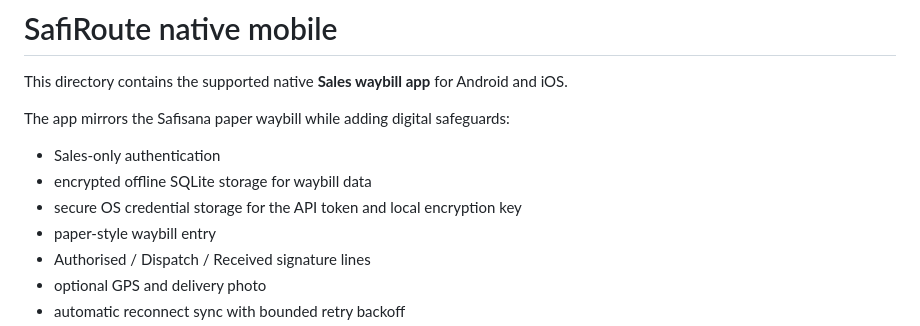
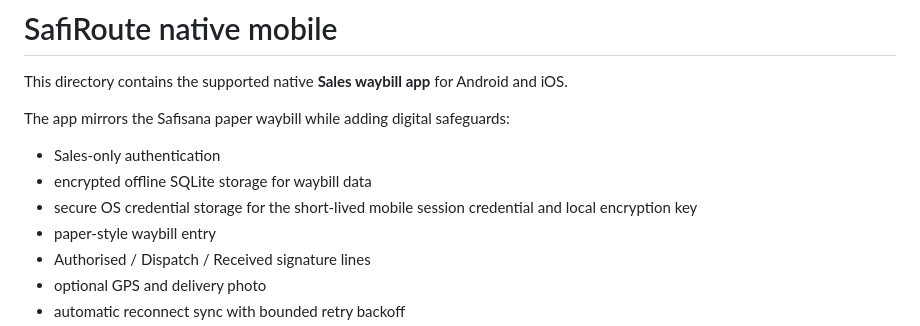
Before and after one commit to Harold-Djah007/SafiRoute, a Markdown page: mobile/README.md, the part around the change. Rendered like a GitHub page.

Commit message:
Update native mobile credential wording

```diff
--- a/mobile/README.md
+++ b/mobile/README.md
@@ -6,7 +6,7 @@ The app mirrors the Safisana paper waybill while adding digital safeguards:
 
 - Sales-only authentication
 - encrypted offline SQLite storage for waybill data
-- secure OS credential storage for the API token and local encryption key
+- secure OS credential storage for the short-lived mobile session credential and local encryption key
 - paper-style waybill entry
 - Authorised / Dispatch / Received signature lines
 - optional GPS and delivery photo
```
